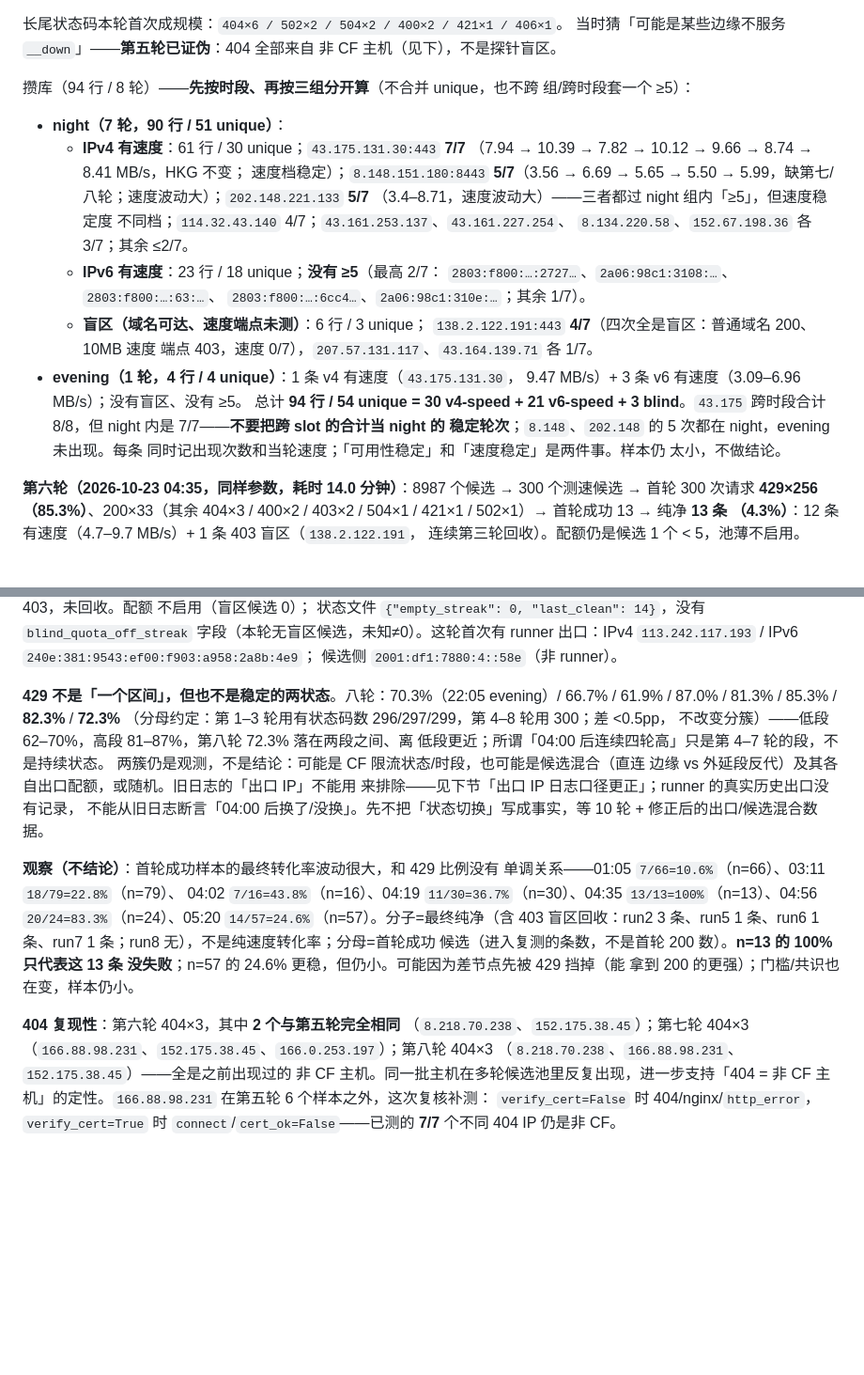
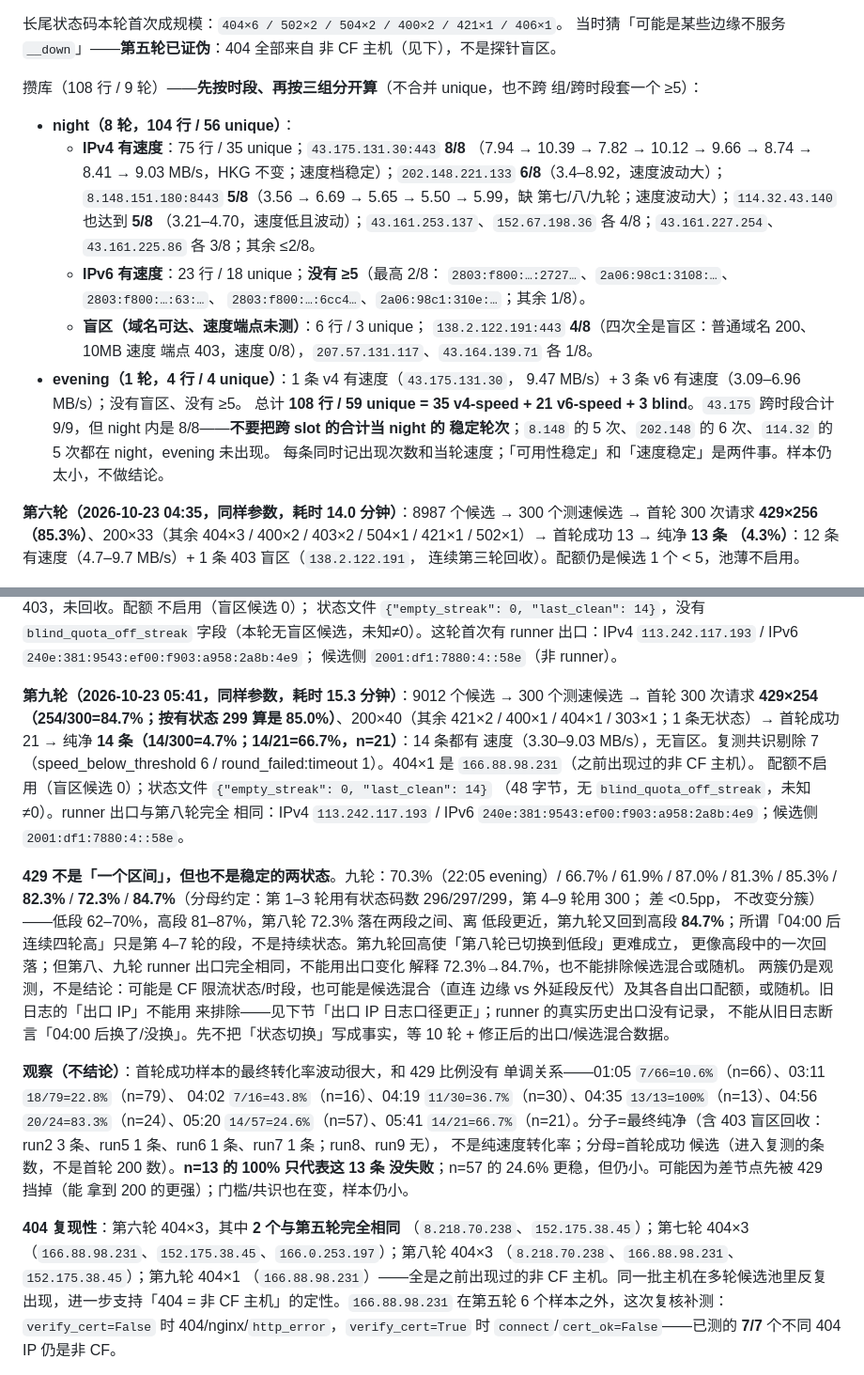
Before and after one commit to 200111226011qw-debug/cf-ip-screener, a Markdown page: docs/limiting-experiment-2026-10-21.md, 2 parts joined by grey strips. Shown at 94% size. Drawn GitHub-style; blank space fills up the shorter version.

Commit message:
docs(local): 第九轮 14 条/4.7%、429 84.7%、出口与第八轮相同；库 108/59 按时段分组
- 第九轮 9012 候选 -> 300 测速候选 -> 429×254（254/300=84.7%，
  有状态 299 为 85.0%）、200×40 -> 首轮成功 21 -> 纯净 14
  （14/300=4.7%；14/21=66.7%，n=21），全部有速度 3.30–9.03 MB/s，无盲区
- 404×1 为 166.88.98.231；状态文件 48 字节，无 blind_quota_off_streak
- runner 出口 IPv4/IPv6 与第八轮完全相同；两轮 429 从 72.3% 回到 84.7%，
  不能用出口变化解释，也不排除候选混合/随机
- 429 九轮序列补齐；仍不把「两簇/状态切换」写成结论，等第十轮
- 库 108 行/59 unique：35 v4-speed + 21 v6-speed + 3 blind；
  night 104/56（v4 75/35、v6 23/18、blind 6/3），evening 4/4 不变
- night ≥5：43.175 8/8、202.148 6/8、8.148 5/8、114.32 5/8；
  跨 slot 的 43.175 9/9 不与 night 分母混用

```diff
--- a/docs/limiting-experiment-2026-10-21.md
+++ b/docs/limiting-experiment-2026-10-21.md
@@ -1244,28 +1244,29 @@ g2 轮首轮的 12 个 403（已落地网段聚集诊断后可直接看出聚集
 当时猜「可能是某些边缘不服务 `__down`」——**第五轮已证伪**：404 全部来自
 非 CF 主机（见下），不是探针盲区。
 
-攒库（94 行 / 8 轮）——**先按时段、再按三组分开算**（不合并 unique，也不跨
+攒库（108 行 / 9 轮）——**先按时段、再按三组分开算**（不合并 unique，也不跨
 组/跨时段套一个 ≥5）：
-- **night（7 轮，90 行 / 51 unique）**：
-  - **IPv4 有速度**：61 行 / 30 unique；`43.175.131.30:443` **7/7**
-    （7.94 → 10.39 → 7.82 → 10.12 → 9.66 → 8.74 → 8.41 MB/s，HKG 不变；
-    速度档稳定）；`8.148.151.180:8443` **5/7**（3.56 → 6.69 → 5.65 →
-    5.50 → 5.99，缺第七/八轮；速度波动大）；`202.148.221.133` **5/7**
-    （3.4–8.71，速度波动大）——三者都过 night 组内「≥5」，但速度稳定度
-    不同档；`114.32.43.140` 4/7；`43.161.253.137`、`43.161.227.254`、
-    `8.134.220.58`、`152.67.198.36` 各 3/7；其余 ≤2/7。
-  - **IPv6 有速度**：23 行 / 18 unique；**没有 ≥5**（最高 2/7：
+- **night（8 轮，104 行 / 56 unique）**：
+  - **IPv4 有速度**：75 行 / 35 unique；`43.175.131.30:443` **8/8**
+    （7.94 → 10.39 → 7.82 → 10.12 → 9.66 → 8.74 → 8.41 → 9.03 MB/s，HKG
+    不变；速度档稳定）；`202.148.221.133` **6/8**（3.4–8.92，速度波动大）；
+    `8.148.151.180:8443` **5/8**（3.56 → 6.69 → 5.65 → 5.50 → 5.99，缺
+    第七/八/九轮；速度波动大）；`114.32.43.140` 也达到 **5/8**
+    （3.21–4.70，速度低且波动）；`43.161.253.137`、`152.67.198.36` 各
+    4/8；`43.161.227.254`、`43.161.225.86` 各 3/8；其余 ≤2/8。
+  - **IPv6 有速度**：23 行 / 18 unique；**没有 ≥5**（最高 2/8：
     `2803:f800:…:2727…`、`2a06:98c1:3108:…`、`2803:f800:…:63:…`、
-    `2803:f800:…:6cc4…`、`2a06:98c1:310e:…`；其余 1/7）。
+    `2803:f800:…:6cc4…`、`2a06:98c1:310e:…`；其余 1/8）。
   - **盲区（域名可达、速度端点未测）**：6 行 / 3 unique；
-    `138.2.122.191:443` **4/7**（四次全是盲区：普通域名 200、10MB 速度
-    端点 403，速度 0/7），`207.57.131.117`、`43.164.139.71` 各 1/7。
+    `138.2.122.191:443` **4/8**（四次全是盲区：普通域名 200、10MB 速度
+    端点 403，速度 0/8），`207.57.131.117`、`43.164.139.71` 各 1/8。
 - **evening（1 轮，4 行 / 4 unique）**：1 条 v4 有速度（`43.175.131.30`，
   9.47 MB/s）+ 3 条 v6 有速度（3.09–6.96 MB/s）；没有盲区、没有 ≥5。
-总计 **94 行 / 54 unique = 30 v4-speed + 21 v6-speed + 3 blind**。`43.175`
-跨时段合计 8/8，但 night 内是 7/7——**不要把跨 slot 的合计当 night 的
-稳定轮次**；`8.148`、`202.148` 的 5 次都在 night，evening 未出现。每条
-同时记出现次数和当轮速度；「可用性稳定」和「速度稳定」是两件事。样本仍
+总计 **108 行 / 59 unique = 35 v4-speed + 21 v6-speed + 3 blind**。`43.175`
+跨时段合计 9/9，但 night 内是 8/8——**不要把跨 slot 的合计当 night 的
+稳定轮次**；`8.148` 的 5 次、`202.148` 的 6 次、`114.32` 的 5 次都在
+night，evening 未出现。
+每条同时记出现次数和当轮速度；「可用性稳定」和「速度稳定」是两件事。样本仍
 太小，不做结论。
 
 **第六轮（2026-10-23 04:35，同样参数，耗时 14.0 分钟）**：8987 个候选 → 300
@@ -1298,11 +1299,26 @@ g2 轮首轮的 12 个 403（已落地网段聚集诊断后可直接看出聚集
 出口：IPv4 `113.242.117.193` / IPv6 `240e:381:9543:ef00:f903:a958:2a8b:4e9`；
 候选侧 `2001:df1:7880:4::58e`（非 runner）。
 
-**429 不是「一个区间」，但也不是稳定的两状态**。八轮：70.3%（22:05
-evening）/ 66.7% / 61.9% / 87.0% / 81.3% / 85.3% / **82.3%** / **72.3%**
-（分母约定：第 1–3 轮用有状态码数 296/297/299，第 4–8 轮用 300；差 <0.5pp，
+**第九轮（2026-10-23 05:41，同样参数，耗时 15.3 分钟）**：9012 个候选 → 300
+个测速候选 → 首轮 300 次请求 **429×254（254/300=84.7%；按有状态 299 算是
+85.0%）**、200×40（其余 421×2 / 400×1 / 404×1 / 303×1；1 条无状态）→
+首轮成功 21 → 纯净 **14 条（14/300=4.7%；14/21=66.7%，n=21）**：14 条都有
+速度（3.30–9.03 MB/s），无盲区。复测共识剔除 7（speed_below_threshold 6 /
+round_failed:timeout 1）。404×1 是 `166.88.98.231`（之前出现过的非 CF 主机）。
+配额不启用（盲区候选 0）；状态文件 `{"empty_streak": 0, "last_clean": 14}`
+（48 字节，无 `blind_quota_off_streak`，未知≠0）。runner 出口与第八轮完全
+相同：IPv4 `113.242.117.193` / IPv6
+`240e:381:9543:ef00:f903:a958:2a8b:4e9`；候选侧 `2001:df1:7880:4::58e`。
+
+**429 不是「一个区间」，但也不是稳定的两状态**。九轮：70.3%（22:05
+evening）/ 66.7% / 61.9% / 87.0% / 81.3% / 85.3% / **82.3%** / **72.3%** /
+**84.7%**（分母约定：第 1–3 轮用有状态码数 296/297/299，第 4–9 轮用 300；
+差 <0.5pp，
 不改变分簇）——低段 62–70%，高段 81–87%，第八轮 72.3% 落在两段之间、离
-低段更近；所谓「04:00 后连续四轮高」只是第 4–7 轮的段，不是持续状态。
+低段更近，第九轮又回到高段 **84.7%**；所谓「04:00 后连续四轮高」只是第
+4–7 轮的段，不是持续状态。第九轮回高使「第八轮已切换到低段」更难成立，
+更像高段中的一次回落；但第八、九轮 runner 出口完全相同，不能用出口变化
+解释 72.3%→84.7%，也不能排除候选混合或随机。
 两簇仍是观测，不是结论：可能是 CF 限流状态/时段，也可能是候选混合（直连
 边缘 vs 外延段反代）及其各自出口配额，或随机。旧日志的「出口 IP」不能用
 来排除——见下节「出口 IP 日志口径更正」；runner 的真实历史出口没有记录，
@@ -1313,8 +1329,9 @@ evening）/ 66.7% / 61.9% / 87.0% / 81.3% / 85.3% / **82.3%** / **72.3%**
 单调关系——01:05 `7/66=10.6%`（n=66）、03:11 `18/79=22.8%`（n=79）、
 04:02 `7/16=43.8%`（n=16）、04:19 `11/30=36.7%`（n=30）、04:35
 `13/13=100%`（n=13）、04:56 `20/24=83.3%`（n=24）、05:20
-`14/57=24.6%`（n=57）。分子=最终纯净（含 403 盲区回收：run2 3 条、run5
-1 条、run6 1 条、run7 1 条；run8 无），不是纯速度转化率；分母=首轮成功
+`14/57=24.6%`（n=57）、05:41 `14/21=66.7%`（n=21）。分子=最终纯净（含
+403 盲区回收：run2 3 条、run5 1 条、run6 1 条、run7 1 条；run8、run9 无），
+不是纯速度转化率；分母=首轮成功
 候选（进入复测的条数，不是首轮 200 数）。**n=13 的 100% 只代表这 13 条
 没失败**；n=57 的 24.6% 更稳，但仍小。可能因为差节点先被 429 挡掉（能
 拿到 200 的更强）；门槛/共识也在变，样本仍小。
@@ -1322,8 +1339,8 @@ evening）/ 66.7% / 61.9% / 87.0% / 81.3% / 85.3% / **82.3%** / **72.3%**
 **404 复现性**：第六轮 404×3，其中 **2 个与第五轮完全相同**
 （`8.218.70.238`、`152.175.38.45`）；第七轮 404×3
 （`166.88.98.231`、`152.175.38.45`、`166.0.253.197`）；第八轮 404×3
-（`8.218.70.238`、`166.88.98.231`、`152.175.38.45`）——全是之前出现过的
-非 CF 主机。同一批主机在多轮候选池里反复出现，进一步支持「404 = 非 CF
+（`8.218.70.238`、`166.88.98.231`、`152.175.38.45`）；第九轮 404×1
+（`166.88.98.231`）——全是之前出现过的非 CF 主机。同一批主机在多轮候选池里反复出现，进一步支持「404 = 非 CF
 主机」的定性。`166.88.98.231` 在第五轮 6 个样本之外，这次复核补测：
 `verify_cert=False` 时 404/nginx/`http_error`，`verify_cert=True` 时
 `connect`/`cert_ok=False`——已测的 **7/7** 个不同 404 IP 仍是非 CF。
```
Also changed, not shown: other parts of docs/limiting-experiment-2026-10-21.md (+11 -8 lines), CHANGELOG.md (+5 -5 lines).
